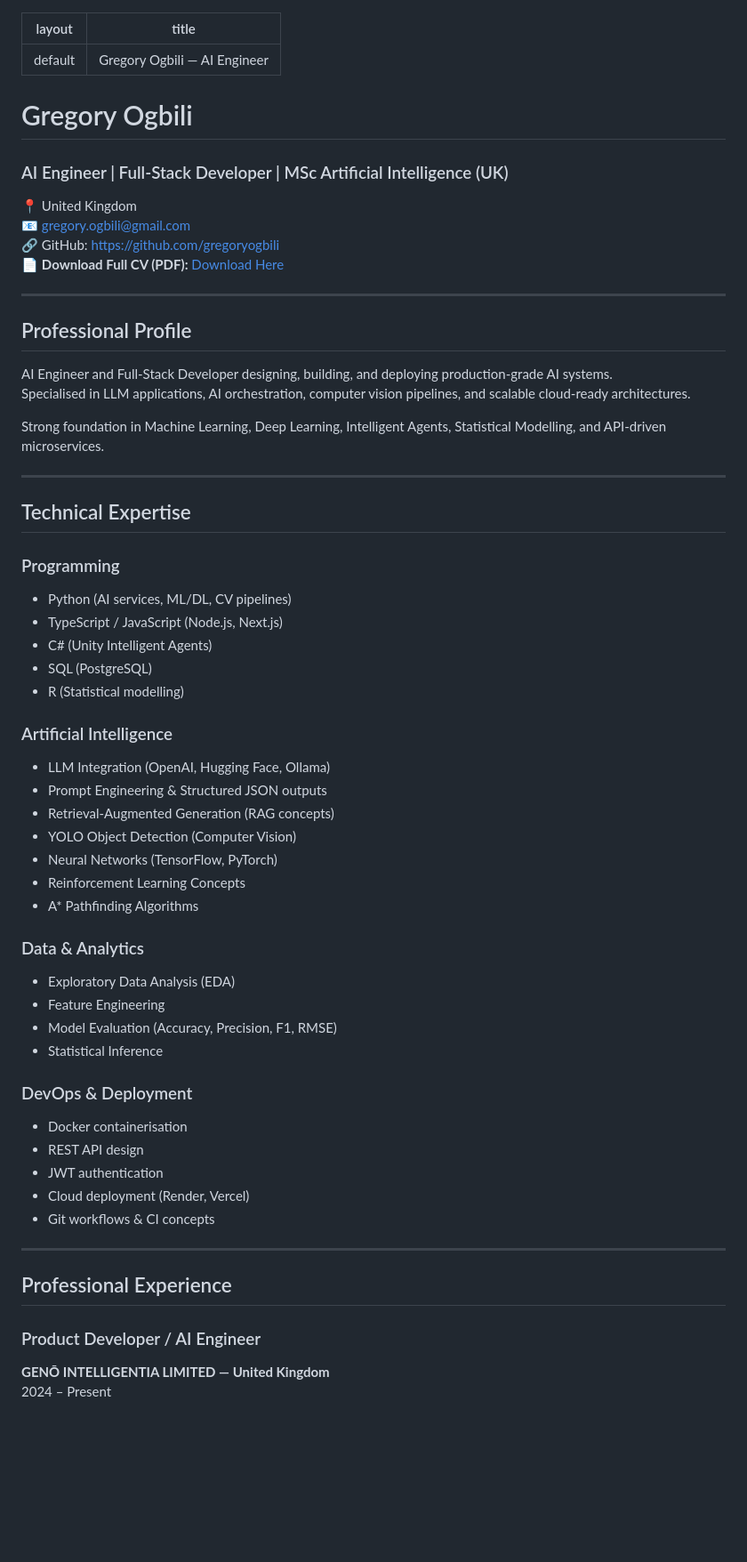
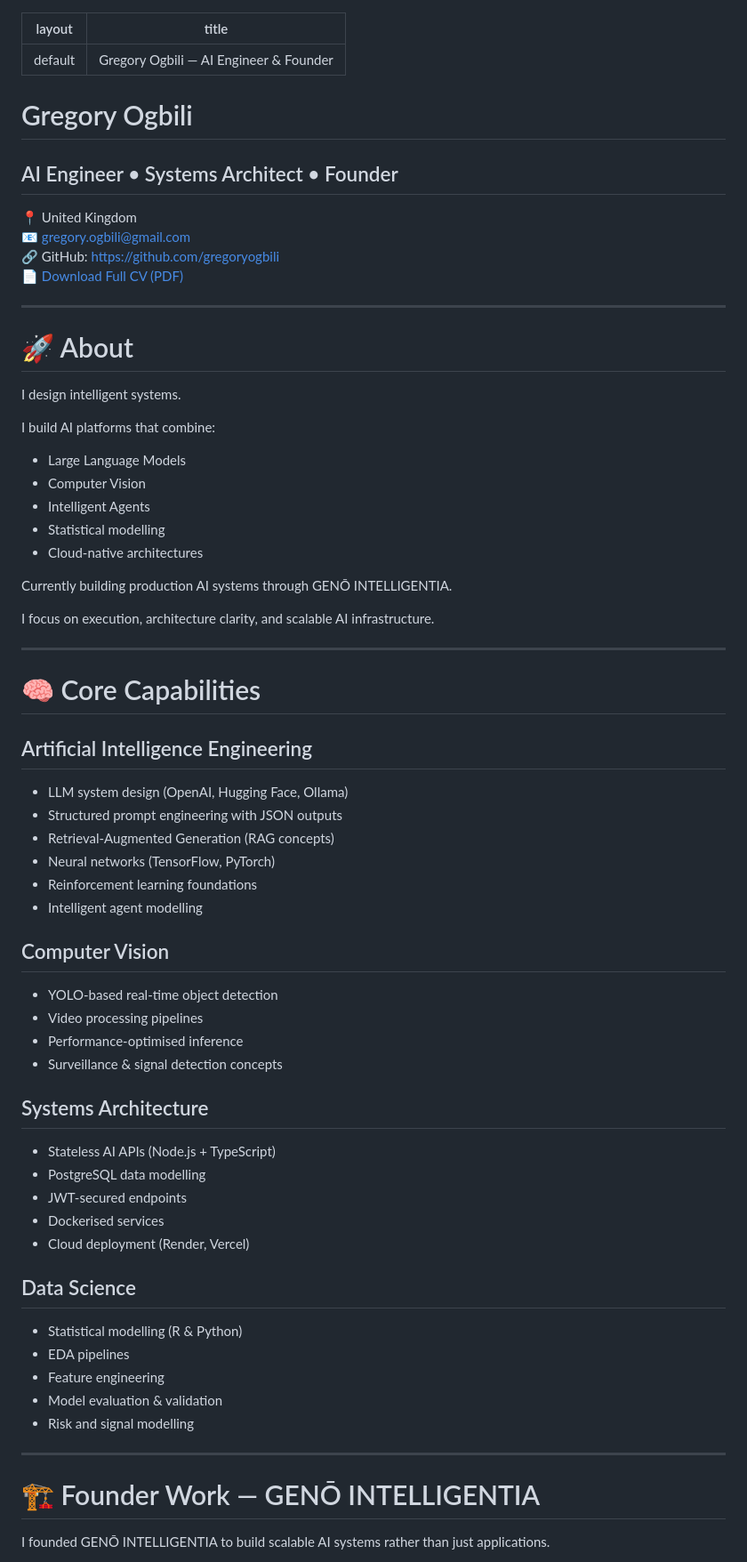
Before and after one commit to gregoryogbili/gregory-ogbili-cv, a Markdown page: index.md, the part around one of its changes. Shown at 89% size. GitHub-like rendering; blank space fills up the shorter version.

```diff
--- a/index.md
+++ b/index.md
@@ -1,63 +1,68 @@
 ---
 layout: default
-title: Gregory Ogbili — AI Engineer
+title: Gregory Ogbili — AI Engineer & Founder
 ---
 
 # Gregory Ogbili
-### AI Engineer | Full-Stack Developer | MSc Artificial Intelligence (UK)
+## AI Engineer • Systems Architect • Founder
 
 📍 United Kingdom
 📧 gregory.ogbili@gmail.com
 🔗 GitHub: https://github.com/gregoryogbili
-📄 **Download Full CV (PDF):** [Download Here](assets/GREGORY-OGBILI-CV-2025.pdf)
+📄 [Download Full CV (PDF)](assets/GREGORY-OGBILI-CV-2025.pdf)
 
 ---
 
-## Professional Profile
+# 🚀 About
 
-AI Engineer and Full-Stack Developer designing, building, and deploying production-grade AI systems.
-Specialised in LLM applications, AI orchestration, computer vision pipelines, and scalable cloud-ready architectures.
+I design intelligent systems.
 
-Strong foundation in Machine Learning, Deep Learning, Intelligent Agents, Statistical Modelling, and API-driven microservices.
+I build AI platforms that combine:
+- Large Language Models
+- Computer Vision
+- Intelligent Agents
+- Statistical modelling
+- Cloud-native architectures
+
+Currently building production AI systems through GENŌ INTELLIGENTIA.
+
+I focus on execution, architecture clarity, and scalable AI infrastructure.
 
 ---
 
-## Technical Expertise
+# 🧠 Core Capabilities
 
-### Programming
-- Python (AI services, ML/DL, CV pipelines)
-- TypeScript / JavaScript (Node.js, Next.js)
-- C# (Unity Intelligent Agents)
-- SQL (PostgreSQL)
-- R (Statistical modelling)
+## Artificial Intelligence Engineering
+- LLM system design (OpenAI, Hugging Face, Ollama)
+- Structured prompt engineering with JSON outputs
+- Retrieval-Augmented Generation (RAG concepts)
+- Neural networks (TensorFlow, PyTorch)
+- Reinforcement learning foundations
+- Intelligent agent modelling
 
-### Artificial Intelligence
-- LLM Integration (OpenAI, Hugging Face, Ollama)
-- Prompt Engineering & Structured JSON outputs
-- Retrieval-Augmented Generation (RAG concepts)
-- YOLO Object Detection (Computer Vision)
-- Neural Networks (TensorFlow, PyTorch)
-- Reinforcement Learning Concepts
-- A* Pathfinding Algorithms
+## Computer Vision
+- YOLO-based real-time object detection
+- Video processing pipelines
+- Performance-optimised inference
+- Surveillance & signal detection concepts
 
-### Data & Analytics
-- Exploratory Data Analysis (EDA)
-- Feature Engineering
-- Model Evaluation (Accuracy, Precision, F1, RMSE)
-- Statistical Inference
+## Systems Architecture
+- Stateless AI APIs (Node.js + TypeScript)
+- PostgreSQL data modelling
+- JWT-secured endpoints
+- Dockerised services
+- Cloud deployment (Render, Vercel)
 
-### DevOps & Deployment
-- Docker containerisation
-- REST API design
-- JWT authentication
-- Cloud deployment (Render, Vercel)
-- Git workflows & CI concepts
+## Data Science
+- Statistical modelling (R & Python)
+- EDA pipelines
+- Feature engineering
+- Model evaluation & validation
+- Risk and signal modelling
 
 ---
 
-## Professional Experience
+# 🏗 Founder Work — GENŌ INTELLIGENTIA
 
-### Product Developer / AI Engineer
-**GENŌ INTELLIGENTIA LIMITED — United Kingdom**
-2024 – Present
+I founded GENŌ INTELLIGENTIA to build scalable AI systems rather than just applications.
 
```
Also changed, not shown: other parts of index.md (+67 -30 lines).
